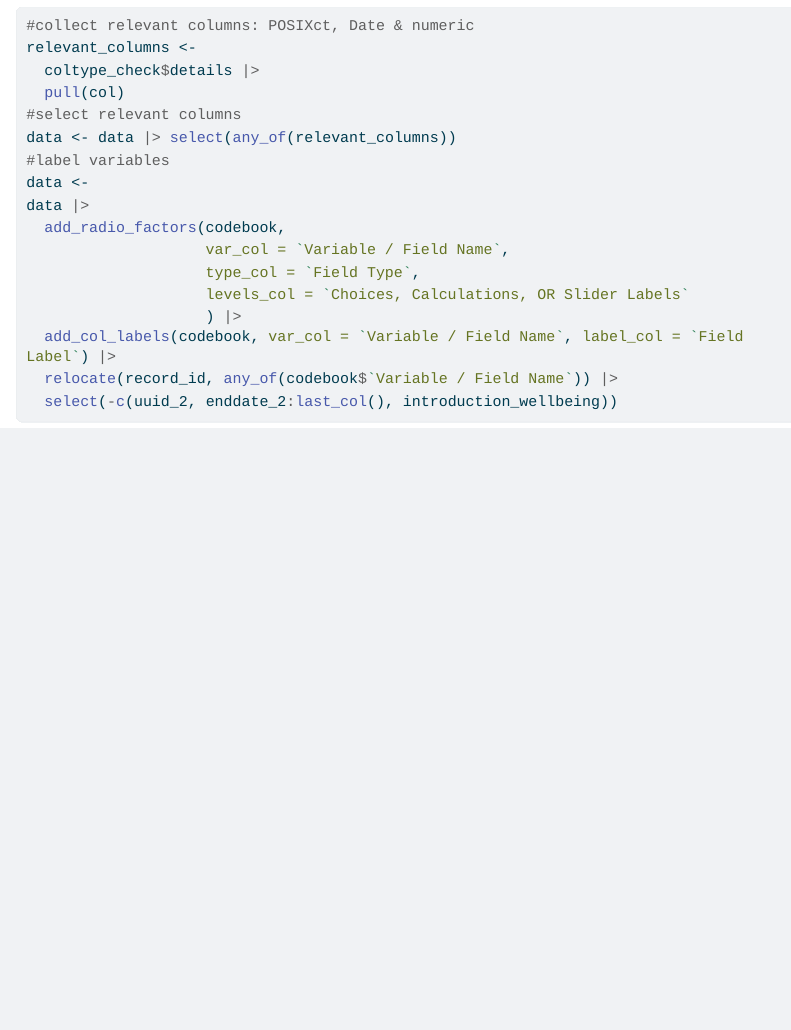
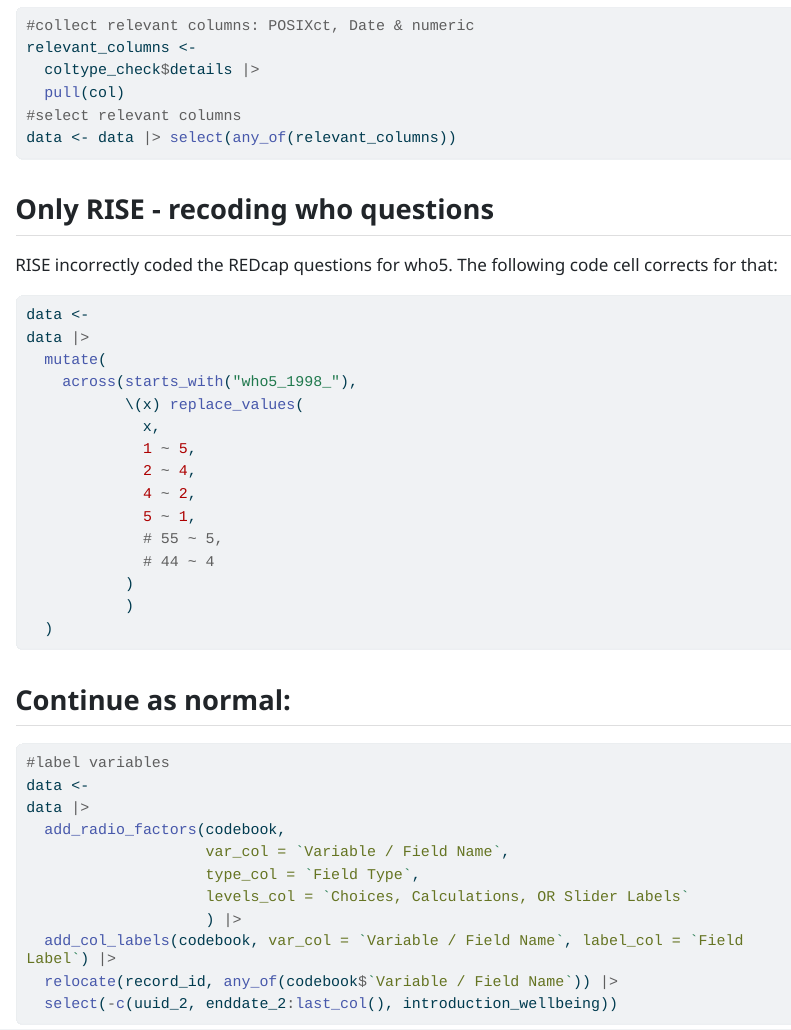
Before and after one commit to MeLiDosProject/NilssonTengelinEtAl_Dataset_2026, a Quarto document (scripts/import_wellbeingdiary.qmd): the page in a window 1100 px wide, from 2060 px down before the commit and from 2100 px down after it, so that both start at the same text. The pictures show the output file scripts/import_wellbeingdiary.html that the author committed with the source, opened offline; long lines of code are wrapped.

Commit message:
updated wellbeindiary including recoding

````diff
--- a/scripts/import_wellbeingdiary.qmd
+++ b/scripts/import_wellbeingdiary.qmd
@@ -61,6 +61,33 @@ relevant_columns <-
   pull(col)
 #select relevant columns
 data <- data |> select(any_of(relevant_columns))
+```
+
+## Only RISE - recoding who questions
+
+RISE incorrectly coded the REDcap questions for who5. The following code cell corrects for that:
+
+```{r}
+data <-
+data |>
+  mutate(
+    across(starts_with("who5_1998_"),
+           \(x) replace_values(
+             x,
+             1 ~ 5,
+             2 ~ 4,
+             4 ~ 2,
+             5 ~ 1,
+             # 55 ~ 5,
+             # 44 ~ 4
+           )
+           )
+  )
+```
+
+## Continue as normal:
+
+```{r}
 #label variables
 data <-
 data |>
````
Also changed, not shown: data/imported/continuous/wellbeingdiary.RData, output/tables/table_wellbeingdiary.png, scripts/import_wellbeingdiary.html, 1 other file.
